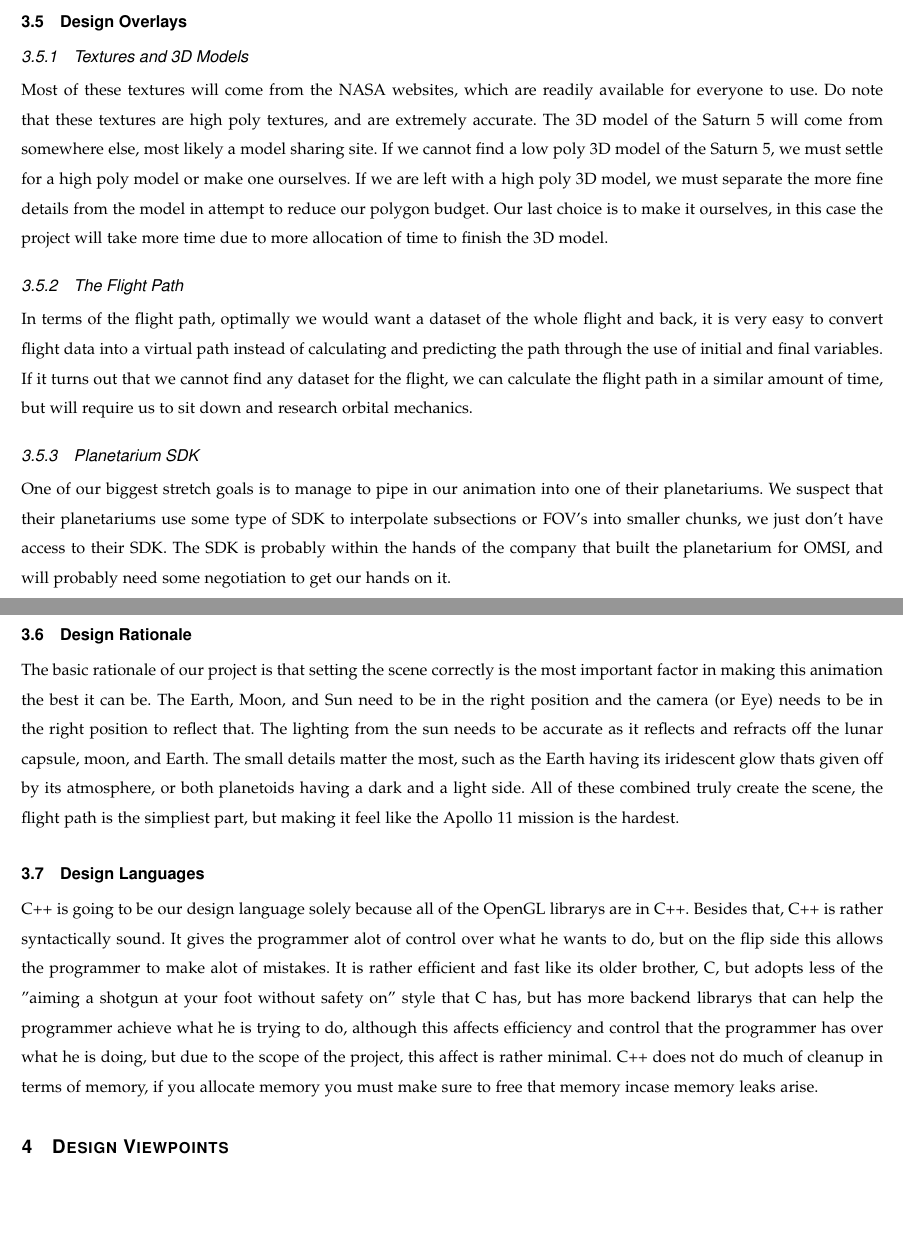
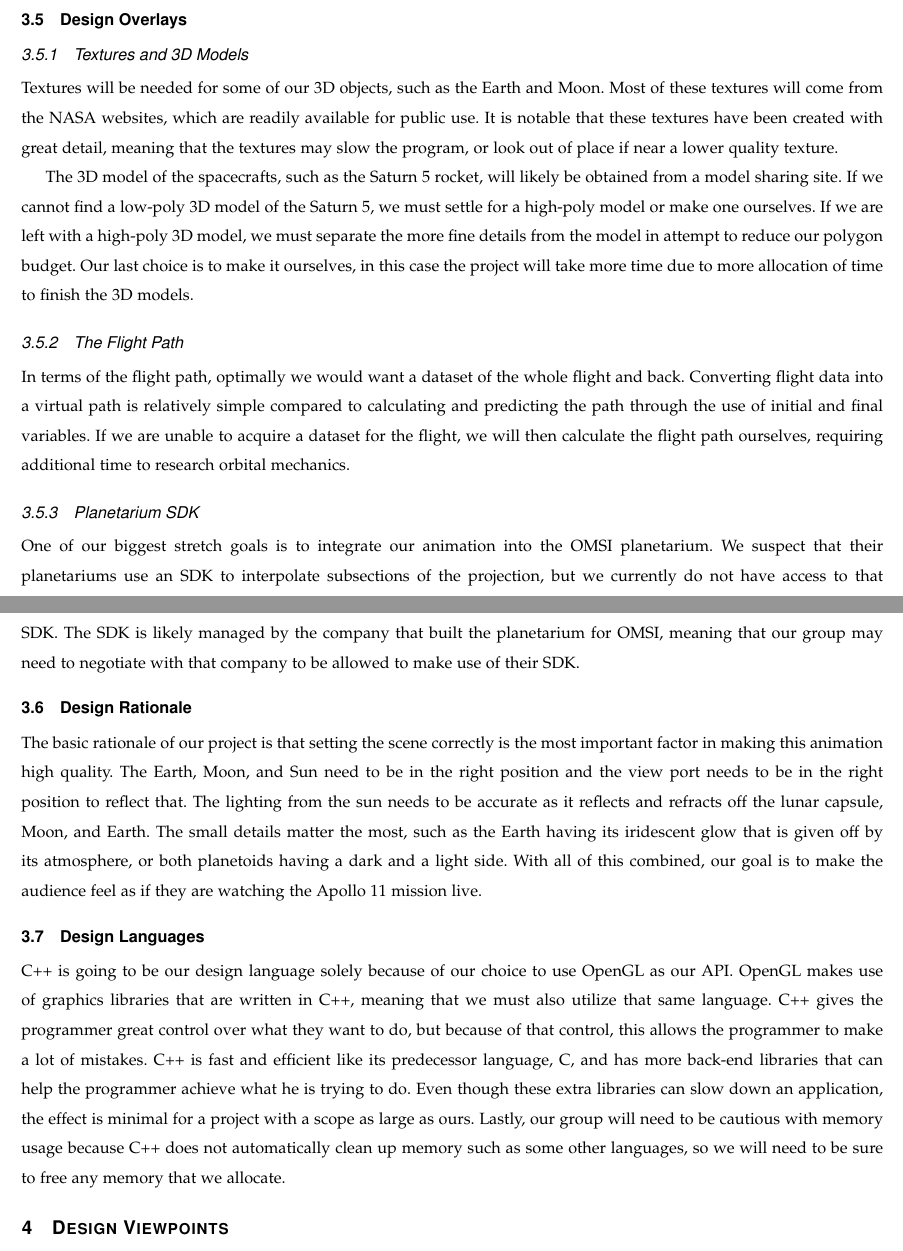
Before and after one commit to sandys5/Project-49, a LaTeX paper (Design Doc/group49_design_document.tex): two parts of pages 5 and 6 of 8, joined at a grey line, cut so that both start at the same text, the shorter picture padded with empty space. Compiled offline with pdfLaTeX.

Commit message:
Update group49_design_document.tex
Edited sections for clarity

```diff
--- a/Design Doc/group49_design_document.tex
+++ b/Design Doc/group49_design_document.tex
@@ -141,18 +141,21 @@ Polygon Count & Refers to the number of polygons in a scene. The more polygons i
     \subsection{Design Overlays} %Any additional information on certain viewpoints.
 
 	\subsubsection{Textures and 3D Models}
-	Most of these textures will come from the NASA websites, which are readily available for everyone to use. Do note that these textures are high poly textures, and are extremely accurate. The 3D model of the Saturn 5 will come from somewhere else, most likely a model sharing site. If we cannot find a low poly 3D model of the Saturn 5, we must settle for a high poly model or make one ourselves. If we are left with a high poly 3D model, we must separate the more fine details from the model in attempt to reduce our polygon budget. Our last choice is to make it ourselves, in this case the project will take more time due to more allocation of time to finish the 3D model.
+	Textures will be needed for some of our 3D objects, such as the Earth and Moon. Most of these textures will come from the NASA websites, which are readily available for public use. It is notable that these textures have been created with great detail, meaning that the textures may slow the program, or look out of place if near a lower quality texture.
+
+	The 3D model of the spacecrafts, such as the Saturn 5 rocket, will likely be obtained from a model sharing site. If we cannot find a low-poly 3D model of the Saturn 5, we must settle for a high-poly model or make one ourselves. If we are left with a high-poly 3D model, we must separate the more fine details from the model in attempt to reduce our polygon budget. Our last choice is to make it ourselves, in this case the project will take more time due to more allocation of time to finish the 3D models.
 
 	\subsubsection{The Flight Path}
-	In terms of the flight path, optimally we would want a dataset of the whole flight and back, it is very easy to convert flight data into a virtual path instead of calculating and predicting the path through the use of initial and final variables. If it turns out that we cannot find any dataset for the flight, we can calculate the flight path in a similar amount of time, but will require us to sit down and research orbital mechanics.
+	In terms of the flight path, optimally we would want a dataset of the whole flight and back. Converting flight data into a virtual path is relatively simple compared to calculating and predicting the path through the use of initial and final variables. If we are unable to acquire a dataset for the flight, we will then calculate the flight path ourselves, requiring additional time to research orbital mechanics.
 
 	\subsubsection{Planetarium SDK}
-	One of our biggest stretch goals is to manage to pipe in our animation into one of their planetariums. We suspect that their planetariums use some type of SDK to interpolate subsections or FOV's into smaller chunks, we just don't have access to their SDK. The SDK is probably within the hands of the company that built the planetarium for OMSI, and will probably need some negotiation to get our hands on it.
+	One of our biggest stretch goals is to integrate our animation into the OMSI planetarium. We suspect that their planetariums use an SDK to interpolate subsections of the projection, but we currently do not have access to that SDK. The SDK is likely managed by the company that built the planetarium for OMSI, meaning that our group may need to negotiate with that company to be allowed to make use of their SDK.
 
     \subsection{Design Rationale}
-	The basic rationale of our project is that setting the scene correctly is the most important factor in making this animation the best it can be. The Earth, Moon, and Sun need to be in the right position and the camera (or Eye) needs to be in the right position to reflect that. The lighting from the sun needs to be accurate as it reflects and refracts off the lunar capsule, moon, and Earth. The small details matter the most, such as the Earth having its iridescent glow thats given off by its atmosphere, or both planetoids having a dark and a light side. All of these combined truly create the scene, the flight path is the simpliest part, but making it feel like the Apollo 11 mission is the hardest.
+	The basic rationale of our project is that setting the scene correctly is the most important factor in making this animation high quality. The Earth, Moon, and Sun need to be in the right position and the view port needs to be in the right position to reflect that. The lighting from the sun needs to be accurate as it reflects and refracts off the lunar capsule, Moon, and Earth. The small details matter the most, such as the Earth having its iridescent glow that is given off by its atmosphere, or both planetoids having a dark and a light side. With all of this combined, our goal is to make the audience feel as if they are watching the Apollo 11 mission live.
+
     \subsection{Design Languages}
-	C++ is going to be our design language solely because all of the OpenGL librarys are in C++. Besides that, C++ is rather syntactically sound. It gives the programmer alot of control over what he wants to do, but on the flip side this allows the programmer to make alot of mistakes. It is rather efficient and fast like its older brother, C, but adopts less of the "aiming a shotgun at your foot without safety on" style that C has, but has more backend librarys that can help the programmer achieve what he is trying to do, although this affects efficiency and control that the programmer has over what he is doing, but due to the scope of the project, this affect is rather minimal. C++ does not do much of cleanup in terms of memory, if you allocate memory you must make sure to free that memory incase memory leaks arise.
+	C++ is going to be our design language solely because of our choice to use OpenGL as our API. OpenGL makes use of graphics libraries that are written in C++, meaning that we must also utilize that same language. C++ gives the programmer great control over what they want to do, but because of that control, this allows the programmer to make a lot of mistakes. C++ is fast and efficient like its predecessor language, C, and has more back-end libraries that can help the programmer achieve what he is trying to do. Even though these extra libraries can slow down an application, the effect is minimal for a project with a scope as large as ours. Lastly, our group will need to be cautious with memory usage because C++ does not automatically clean up memory such as some other languages, so we will need to be sure to free any memory that we allocate.
 
 
 \section{Design Viewpoints}
```
Also changed, not shown: Design Doc/group49_design_document.tex (4 more changed lines).
